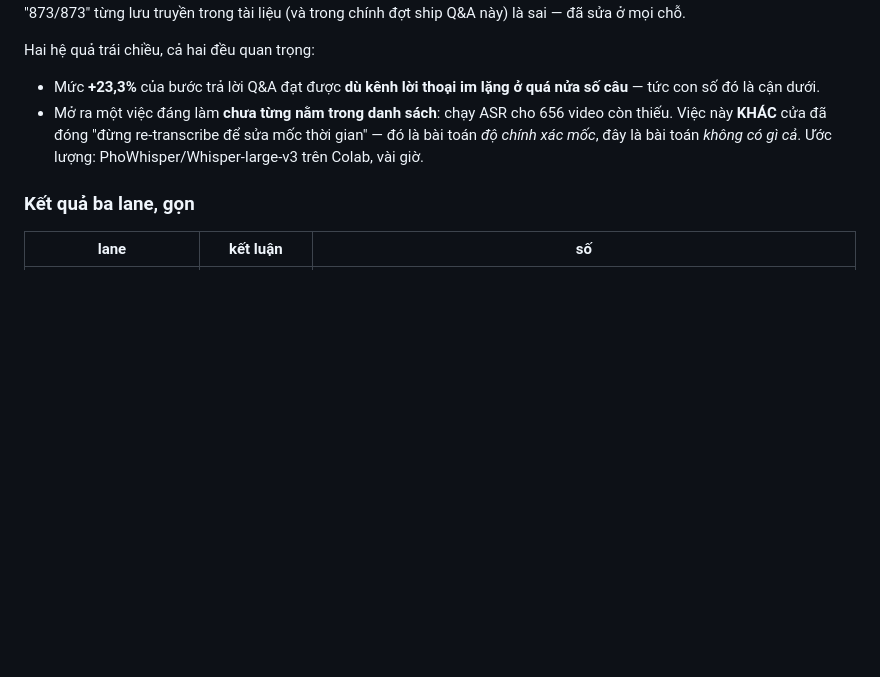
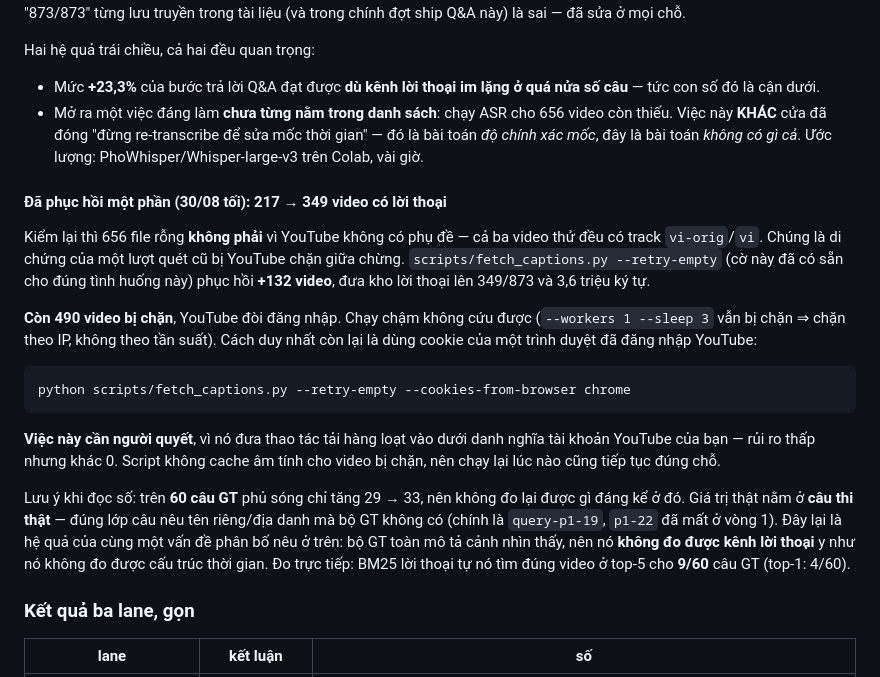
Before and after one commit to bminhnemhoi/ai-challenge-2026, a Markdown page: docs/NGHIEN_CUU_SOTA.md, the part around the change. Drawn GitHub-style; blank space fills up the shorter version.

Commit message:
docs: phuc hoi loi thoai 217 -> 349 video; 490 video con lai can cookie (nguoi quyet)
656 file rong KHONG phai vi YouTube khong co phu de — ca ba video thu deu co
track vi-orig/vi. Chung la di chung cua mot luot quet cu bi chan giua chung.
--retry-empty phuc hoi +132 video (3,6 trieu ky tu). 490 video con lai bi chan
theo IP (chay --workers 1 --sleep 3 van bi), chi con duong dung cookie trinh
duyet — de nguoi quyet vi no dua thao tac tai hang loat vao duoi danh nghia
tai khoan YouTube cua ho.

Do truc tiep: BM25 loi thoai tu no tim dung video o top-5 cho 9/60 cau GT.
Tren bo GT phu song chi tang 29->33 nen khong do lai duoc gi dang ke o do —
gia tri that nam o cau thi that neu ten rieng/dia danh, dung lop cau ma bo GT
khong co. Cung mot van de phan bo: bo GT khong do duoc kenh loi thoai y nhu
no khong do duoc cau truc thoi gian.

Co-Authored-By: Claude Fable 5 <noreply@anthropic.com>

````diff
--- a/docs/NGHIEN_CUU_SOTA.md
+++ b/docs/NGHIEN_CUU_SOTA.md
@@ -306,6 +306,34 @@ Hai hệ quả trái chiều, cả hai đều quan trọng:
   thời gian" — đó là bài toán *độ chính xác mốc*, đây là bài toán *không có gì
   cả*. Ước lượng: PhoWhisper/Whisper-large-v3 trên Colab, vài giờ.
 
+#### Đã phục hồi một phần (30/08 tối): 217 → **349** video có lời thoại
+
+Kiểm lại thì 656 file rỗng **không phải** vì YouTube không có phụ đề — cả ba
+video thử đều có track `vi-orig`/`vi`. Chúng là di chứng của một lượt quét cũ bị
+YouTube chặn giữa chừng. `scripts/fetch_captions.py --retry-empty` (cờ này đã có
+sẵn cho đúng tình huống này) phục hồi **+132 video**, đưa kho lời thoại lên
+349/873 và 3,6 triệu ký tự.
+
+**Còn 490 video bị chặn**, YouTube đòi đăng nhập. Chạy chậm không cứu được
+(`--workers 1 --sleep 3` vẫn bị chặn ⇒ chặn theo IP, không theo tần suất).
+Cách duy nhất còn lại là dùng cookie của một trình duyệt đã đăng nhập YouTube:
+
+```
+python scripts/fetch_captions.py --retry-empty --cookies-from-browser chrome
+```
+
+**Việc này cần người quyết**, vì nó đưa thao tác tải hàng loạt vào dưới danh
+nghĩa tài khoản YouTube của bạn — rủi ro thấp nhưng khác 0. Script không cache
+âm tính cho video bị chặn, nên chạy lại lúc nào cũng tiếp tục đúng chỗ.
+
+Lưu ý khi đọc số: trên **60 câu GT** phủ sóng chỉ tăng 29 → 33, nên không đo lại
+được gì đáng kể ở đó. Giá trị thật nằm ở **câu thi thật** — đúng lớp câu nêu tên
+riêng/địa danh mà bộ GT không có (chính là `query-p1-19`, `p1-22` đã mất ở vòng
+1). Đây lại là hệ quả của cùng một vấn đề phân bố nêu ở trên: bộ GT toàn mô tả
+cảnh nhìn thấy, nên nó **không đo được kênh lời thoại** y như nó không đo được
+cấu trúc thời gian. Đo trực tiếp: BM25 lời thoại tự nó tìm đúng video ở top-5
+cho **9/60** câu GT (top-1: 4/60).
+
 ### Kết quả ba lane, gọn
 
 | lane | kết luận | số |
````
